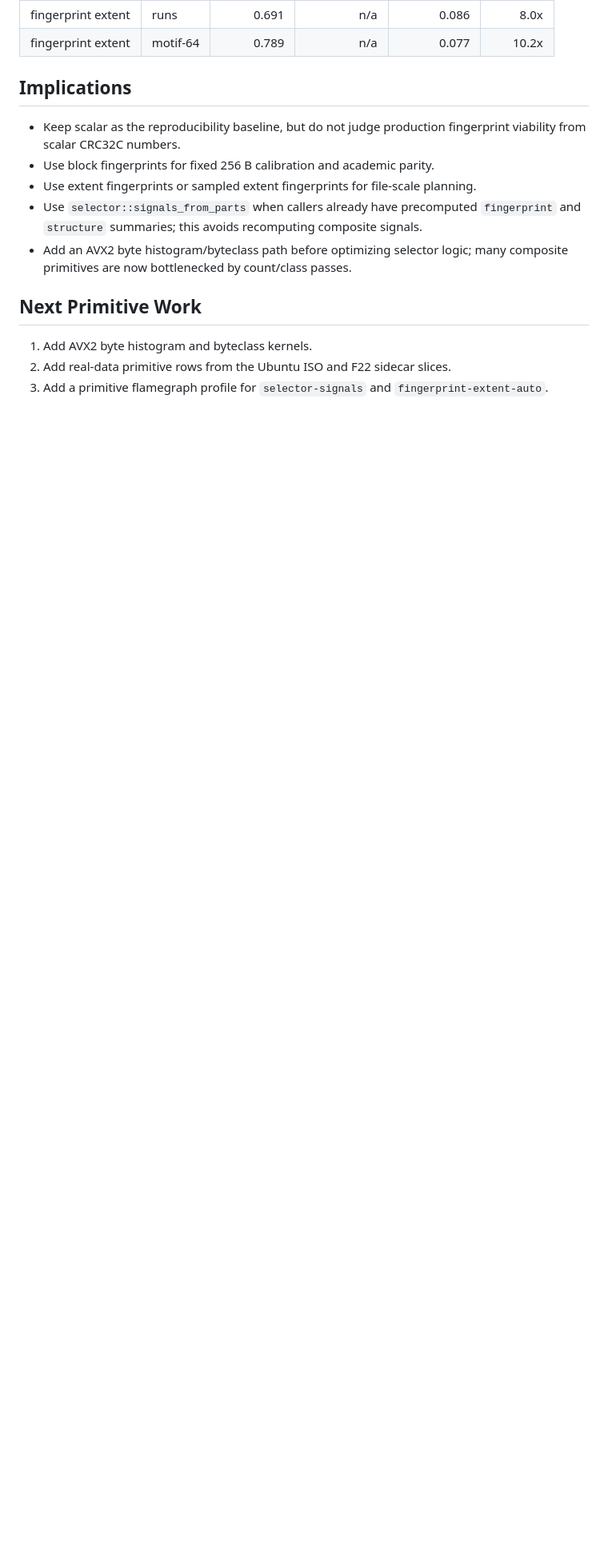
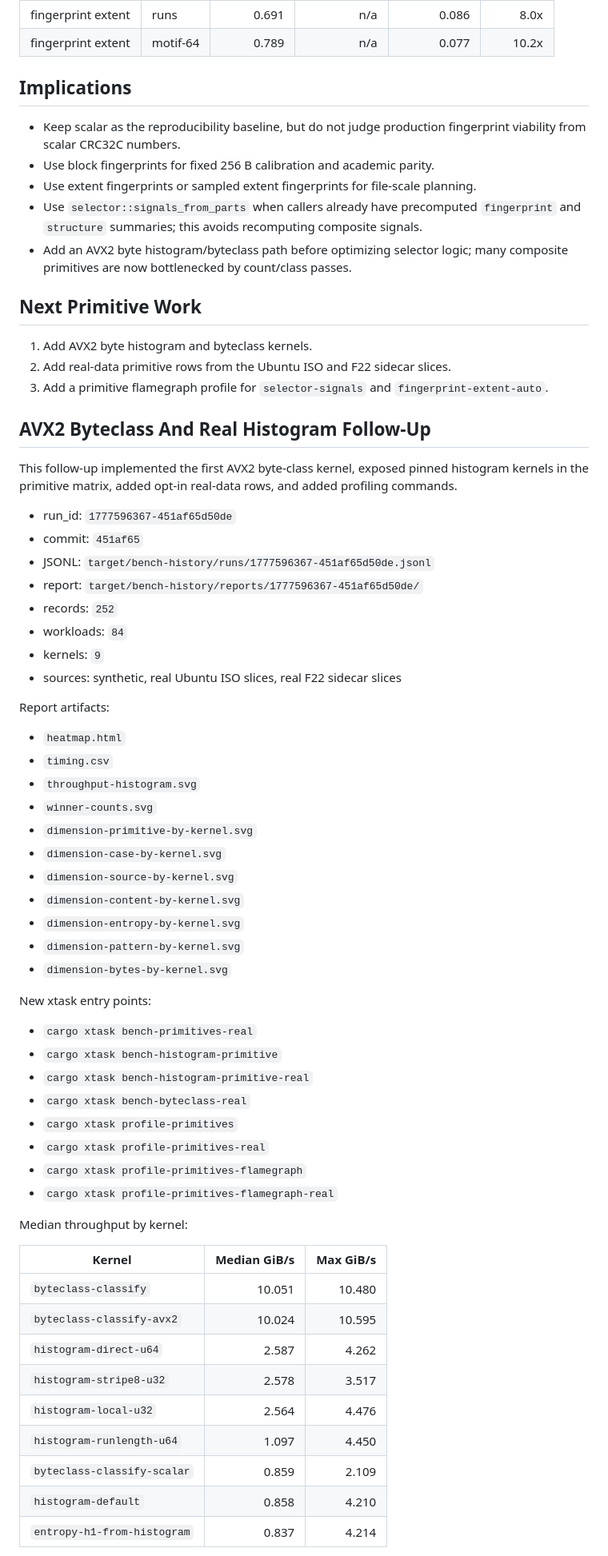
Before and after one commit to mjbommar/tokenfs-algos, a Markdown page: docs/PRIMITIVE_BENCHMARK_SESSION_2026-04-30.md, the part around one of its changes. Shown at 80% size. GitHub-like rendering; blank space fills up the shorter version.

Commit message:
Document AVX2 primitive benchmark follow-up

```diff
--- a/docs/PRIMITIVE_BENCHMARK_SESSION_2026-04-30.md
+++ b/docs/PRIMITIVE_BENCHMARK_SESSION_2026-04-30.md
@@ -126,3 +126,58 @@ Selected 1 MiB speedups:
 2. Add real-data primitive rows from the Ubuntu ISO and F22 sidecar slices.
 3. Add a primitive flamegraph profile for `selector-signals` and
    `fingerprint-extent-auto`.
+
+## AVX2 Byteclass And Real Histogram Follow-Up
+
+This follow-up implemented the first AVX2 byte-class kernel, exposed pinned
+histogram kernels in the primitive matrix, added opt-in real-data rows, and
+added profiling commands.
+
+- run_id: `1777596367-451af65d50de`
+- commit: `451af65`
+- JSONL: `target/bench-history/runs/1777596367-451af65d50de.jsonl`
+- report: `target/bench-history/reports/1777596367-451af65d50de/`
+- records: `252`
+- workloads: `84`
+- kernels: `9`
+- sources: synthetic, real Ubuntu ISO slices, real F22 sidecar slices
+
+Report artifacts:
+
+- `heatmap.html`
+- `timing.csv`
+- `throughput-histogram.svg`
+- `winner-counts.svg`
+- `dimension-primitive-by-kernel.svg`
+- `dimension-case-by-kernel.svg`
+- `dimension-source-by-kernel.svg`
+- `dimension-content-by-kernel.svg`
+- `dimension-entropy-by-kernel.svg`
+- `dimension-pattern-by-kernel.svg`
+- `dimension-bytes-by-kernel.svg`
+
+New xtask entry points:
+
+- `cargo xtask bench-primitives-real`
+- `cargo xtask bench-histogram-primitive`
+- `cargo xtask bench-histogram-primitive-real`
+- `cargo xtask bench-byteclass-real`
+- `cargo xtask profile-primitives`
+- `cargo xtask profile-primitives-real`
+- `cargo xtask profile-primitives-flamegraph`
+- `cargo xtask profile-primitives-flamegraph-real`
+
+Median throughput by kernel:
+
+| Kernel | Median GiB/s | Max GiB/s |
+|---|---:|---:|
+| `byteclass-classify` | 10.051 | 10.480 |
+| `byteclass-classify-avx2` | 10.024 | 10.595 |
+| `histogram-direct-u64` | 2.587 | 4.262 |
+| `histogram-stripe8-u32` | 2.578 | 3.517 |
+| `histogram-local-u32` | 2.564 | 4.476 |
+| `histogram-runlength-u64` | 1.097 | 4.450 |
+| `byteclass-classify-scalar` | 0.859 | 2.109 |
+| `histogram-default` | 0.858 | 4.210 |
+| `entropy-h1-from-histogram` | 0.837 | 4.214 |
+
```
Also changed, not shown: other parts of docs/PRIMITIVE_BENCHMARK_SESSION_2026-04-30.md (+73 -0 lines).
